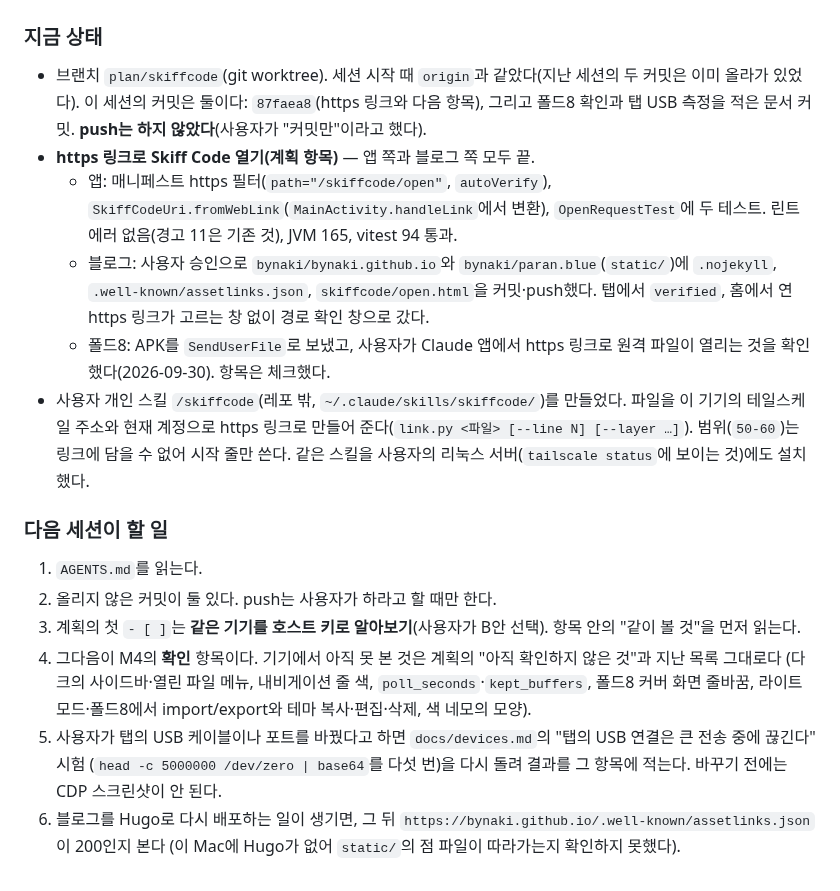
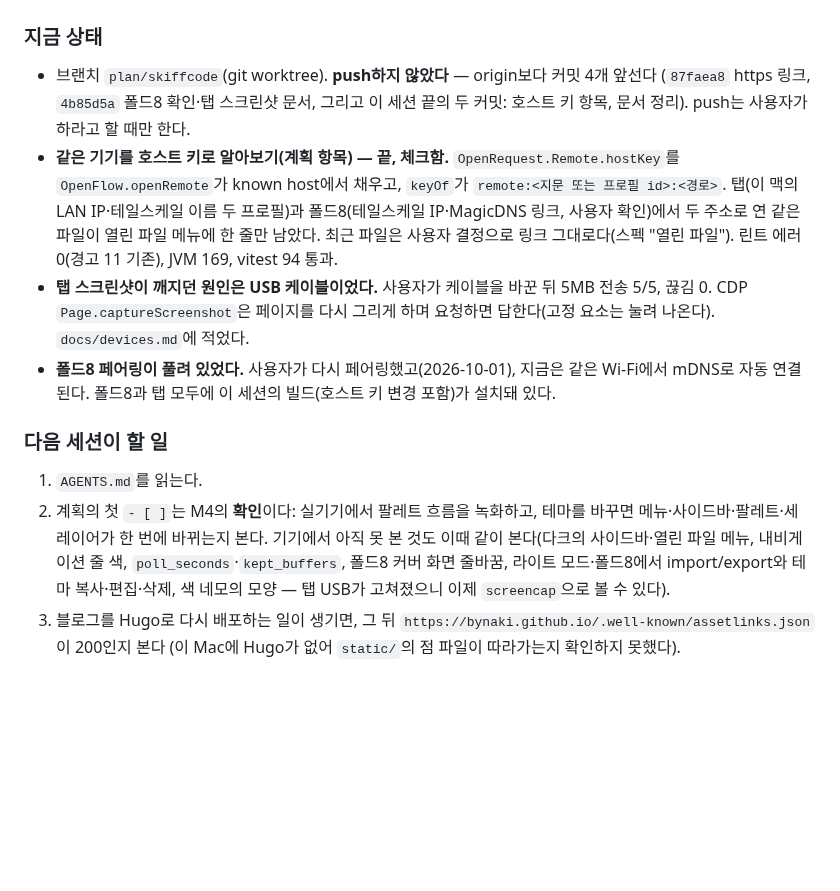
Before and after one commit to bynaki/skiff, a Markdown page: HANDOFF.md, the part around one of its changes. Drawn GitHub-style; blank space fills up the shorter version.

```diff
--- a/HANDOFF.md
+++ b/HANDOFF.md
@@ -16,25 +16,22 @@
 
 ### 지금 상태
-- 브랜치 `plan/skiffcode`(git worktree). 세션 시작 때 `origin`과 같았다(지난 세션의 두 커밋은 이미 올라가 있었다).
-  이 세션의 커밋은 둘이다: `87faea8`(https 링크와 다음 항목), 그리고 폴드8 확인과 탭 USB 측정을 적은 문서 커밋. **push는 하지 않았다**(사용자가 "커밋만"이라고 했다).
-- **https 링크로 Skiff Code 열기(계획 항목)** — 앱 쪽과 블로그 쪽 모두 끝.
-  - 앱: 매니페스트 https 필터(`path="/skiffcode/open"`, `autoVerify`), `SkiffCodeUri.fromWebLink`(`MainActivity.handleLink`에서 변환),
-    `OpenRequestTest`에 두 테스트. 린트 에러 없음(경고 11은 기존 것), JVM 165, vitest 94 통과.
-  - 블로그: 사용자 승인으로 `bynaki/bynaki.github.io`와 `bynaki/paran.blue`(`static/`)에 `.nojekyll`, `.well-known/assetlinks.json`,
-    `skiffcode/open.html`을 커밋·push했다. 탭에서 `verified`, 홈에서 연 https 링크가 고르는 창 없이 경로 확인 창으로 갔다.
-  - 폴드8: APK를 `SendUserFile`로 보냈고, 사용자가 Claude 앱에서 https 링크로 원격 파일이 열리는 것을 확인했다(2026-09-30). 항목은 체크했다.
-- 사용자 개인 스킬 `/skiffcode`(레포 밖, `~/.claude/skills/skiffcode/`)를 만들었다. 파일을 이 기기의 테일스케일 주소와 현재 계정으로
-  https 링크로 만들어 준다(`link.py <파일> [--line N] [--layer …]`). 범위(`50-60`)는 링크에 담을 수 없어 시작 줄만 쓴다.
-  같은 스킬을 사용자의 리눅스 서버(`tailscale status`에 보이는 것)에도 설치했다.
+- 브랜치 `plan/skiffcode`(git worktree). **push하지 않았다** — origin보다 커밋 4개 앞선다
+  (`87faea8` https 링크, `4b85d5a` 폴드8 확인·탭 스크린샷 문서, 그리고 이 세션 끝의 두 커밋: 호스트 키 항목, 문서 정리).
+  push는 사용자가 하라고 할 때만 한다.
+- **같은 기기를 호스트 키로 알아보기(계획 항목) — 끝, 체크함.** `OpenRequest.Remote.hostKey`를 `OpenFlow.openRemote`가
+  known host에서 채우고, `keyOf`가 `remote:<지문 또는 프로필 id>:<경로>`. 탭(이 맥의 LAN IP·테일스케일 이름 두 프로필)과
+  폴드8(테일스케일 IP·MagicDNS 링크, 사용자 확인)에서 두 주소로 연 같은 파일이 열린 파일 메뉴에 한 줄만 남았다.
+  최근 파일은 사용자 결정으로 링크 그대로다(스펙 "열린 파일"). 린트 에러 0(경고 11 기존), JVM 169, vitest 94 통과.
+- **탭 스크린샷이 깨지던 원인은 USB 케이블이었다.** 사용자가 케이블을 바꾼 뒤 5MB 전송 5/5, 끊김 0.
+  CDP `Page.captureScreenshot`은 페이지를 다시 그리게 하며 요청하면 답한다(고정 요소는 눌려 나온다). `docs/devices.md`에 적었다.
+- **폴드8 페어링이 풀려 있었다.** 사용자가 다시 페어링했고(2026-10-01), 지금은 같은 Wi-Fi에서 mDNS로 자동 연결된다.
+  폴드8과 탭 모두에 이 세션의 빌드(호스트 키 변경 포함)가 설치돼 있다.
 
 ### 다음 세션이 할 일
 1. `AGENTS.md`를 읽는다.
-2. 올리지 않은 커밋이 둘 있다. push는 사용자가 하라고 할 때만 한다.
-3. 계획의 첫 `- [ ]`는 **같은 기기를 호스트 키로 알아보기**(사용자가 B안 선택). 항목 안의 "같이 볼 것"을 먼저 읽는다.
-4. 그다음이 M4의 **확인** 항목이다. 기기에서 아직 못 본 것은 계획의 "아직 확인하지 않은 것"과 지난 목록 그대로다
-   (다크의 사이드바·열린 파일 메뉴, 내비게이션 줄 색, `poll_seconds`·`kept_buffers`, 폴드8 커버 화면 줄바꿈,
-   라이트 모드·폴드8에서 import/export와 테마 복사·편집·삭제, 색 네모의 모양).
-5. 사용자가 탭의 USB 케이블이나 포트를 바꿨다고 하면 `docs/devices.md`의 "탭의 USB 연결은 큰 전송 중에 끊긴다" 시험
-   (`head -c 5000000 /dev/zero | base64`를 다섯 번)을 다시 돌려 결과를 그 항목에 적는다. 바꾸기 전에는 CDP 스크린샷이 안 된다.
-6. 블로그를 Hugo로 다시 배포하는 일이 생기면, 그 뒤 `https://bynaki.github.io/.well-known/assetlinks.json`이 200인지 본다
+2. 계획의 첫 `- [ ]`는 M4의 **확인**이다: 실기기에서 팔레트 흐름을 녹화하고, 테마를 바꾸면 메뉴·사이드바·팔레트·세
+   레이어가 한 번에 바뀌는지 본다. 기기에서 아직 못 본 것도 이때 같이 본다(다크의 사이드바·열린 파일 메뉴,
+   내비게이션 줄 색, `poll_seconds`·`kept_buffers`, 폴드8 커버 화면 줄바꿈, 라이트 모드·폴드8에서 import/export와
+   테마 복사·편집·삭제, 색 네모의 모양 — 탭 USB가 고쳐졌으니 이제 `screencap`으로 볼 수 있다).
+3. 블로그를 Hugo로 다시 배포하는 일이 생기면, 그 뒤 `https://bynaki.github.io/.well-known/assetlinks.json`이 200인지 본다
    (이 Mac에 Hugo가 없어 `static/`의 점 파일이 따라가는지 확인하지 못했다).
```
Also changed, not shown: other parts of HANDOFF.md (+1 -1 lines), docs/devices.md (+23 -12 lines).
